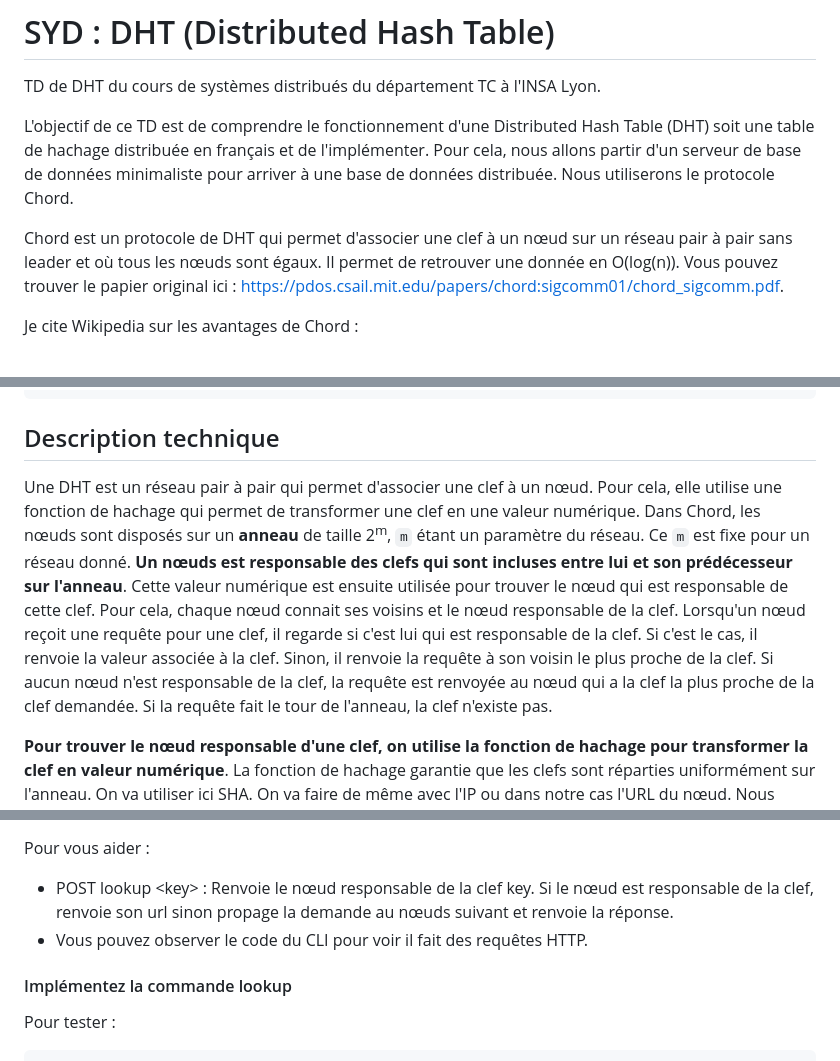
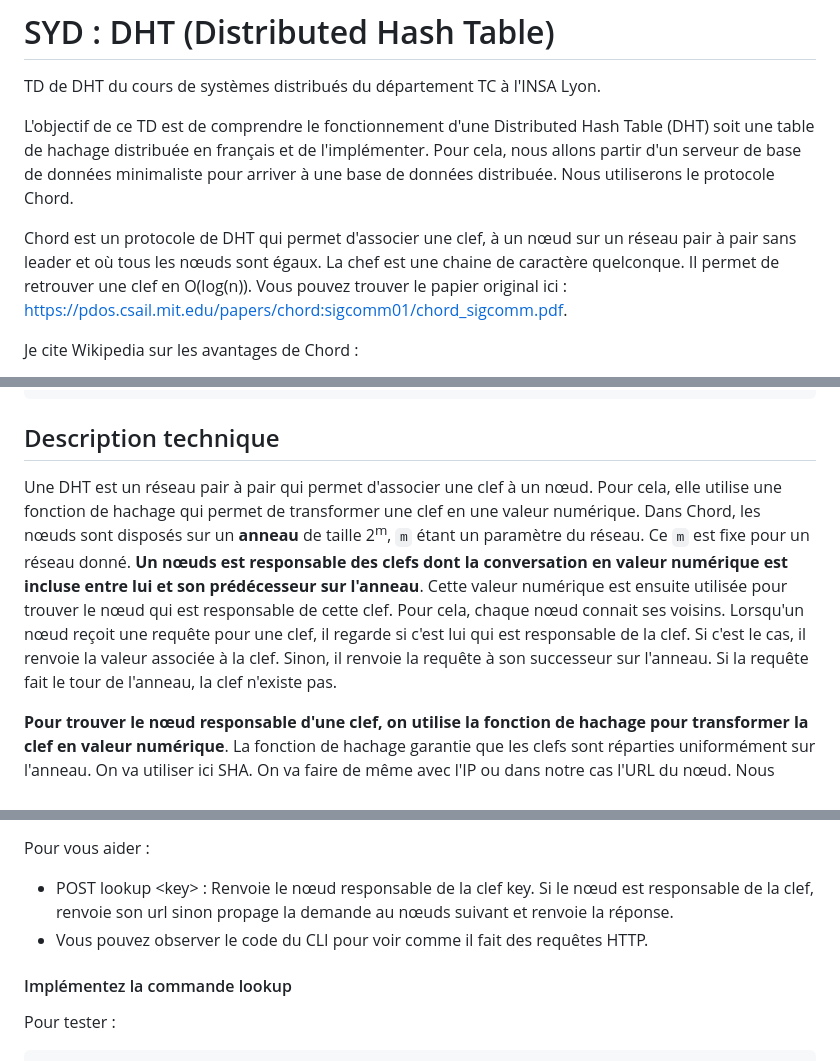
Before and after one commit to dreimert/syd-dht, a Markdown page: README.md, 3 parts joined by grey strips. GitHub-like rendering.

Commit message:
Fix grammar and improve clarity in README.md
Correct grammatical errors and clarify explanations regarding the Chord protocol and DHT functionality.

```diff
--- a/README.md
+++ b/README.md
@@ -4,7 +4,7 @@ TD de DHT du cours de systèmes distribués du département TC à l'INSA Lyon.
 
 L'objectif de ce TD est de comprendre le fonctionnement d'une Distributed Hash Table (DHT) soit une table de hachage distribuée en français et de l'implémenter. Pour cela, nous allons partir d'un serveur de base de données minimaliste pour arriver à une base de données distribuée. Nous utiliserons le protocole Chord.
 
-Chord est un protocole de DHT qui permet d'associer une clef à un nœud sur un réseau pair à pair sans leader et où tous les nœuds sont égaux. Il permet de retrouver une donnée en O(log(n)). Vous pouvez trouver le papier original ici : https://pdos.csail.mit.edu/papers/chord:sigcomm01/chord_sigcomm.pdf.
+Chord est un protocole de DHT qui permet d'associer une clef, à un nœud sur un réseau pair à pair sans leader et où tous les nœuds sont égaux. La chef est une chaine de caractère quelconque. Il permet de retrouver une clef en O(log(n)). Vous pouvez trouver le papier original ici : https://pdos.csail.mit.edu/papers/chord:sigcomm01/chord_sigcomm.pdf.
 
 Je cite Wikipedia sur les avantages de Chord :
 
@@ -101,7 +101,7 @@ Pour afficher les logs :
 
 ## Description technique
 
-Une DHT est un réseau pair à pair qui permet d'associer une clef à un nœud. Pour cela, elle utilise une fonction de hachage qui permet de transformer une clef en une valeur numérique. Dans Chord, les nœuds sont disposés sur un **anneau** de taille 2<sup>m</sup>, `m` étant un paramètre du réseau. Ce `m` est fixe pour un réseau donné. **Un nœuds est responsable des clefs qui sont incluses entre lui et son prédécesseur sur l'anneau**. Cette valeur numérique est ensuite utilisée pour trouver le nœud qui est responsable de cette clef. Pour cela, chaque nœud connait ses voisins et le nœud responsable de la clef. Lorsqu'un nœud reçoit une requête pour une clef, il regarde si c'est lui qui est responsable de la clef. Si c'est le cas, il renvoie la valeur associée à la clef. Sinon, il renvoie la requête à son voisin le plus proche de la clef. Si aucun nœud n'est responsable de la clef, la requête est renvoyée au nœud qui a la clef la plus proche de la clef demandée. Si la requête fait le tour de l'anneau, la clef n'existe pas.
+Une DHT est un réseau pair à pair qui permet d'associer une clef à un nœud. Pour cela, elle utilise une fonction de hachage qui permet de transformer une clef en une valeur numérique. Dans Chord, les nœuds sont disposés sur un **anneau** de taille 2<sup>m</sup>, `m` étant un paramètre du réseau. Ce `m` est fixe pour un réseau donné. **Un nœuds est responsable des clefs dont la conversation en valeur numérique est incluse entre lui et son prédécesseur sur l'anneau**. Cette valeur numérique est ensuite utilisée pour trouver le nœud qui est responsable de cette clef. Pour cela, chaque nœud connait ses voisins. Lorsqu'un nœud reçoit une requête pour une clef, il regarde si c'est lui qui est responsable de la clef. Si c'est le cas, il renvoie la valeur associée à la clef. Sinon, il renvoie la requête à son successeur sur l'anneau. Si la requête fait le tour de l'anneau, la clef n'existe pas.
 
 **Pour trouver le nœud responsable d'une clef, on utilise la fonction de hachage pour transformer la clef en valeur numérique**. La fonction de hachage garantie que les clefs sont réparties uniformément sur l'anneau. On va utiliser ici SHA. On va faire de même avec l'IP ou dans notre cas l'URL du nœud. Nous n'utilisons pas l'IP mais le port car nous sommes sur une machine locale et que nous voulons avoir plusieurs nœuds sur la même machine.
 
@@ -248,7 +248,7 @@ Vous avez deux nœuds sur l'anneau. Normalement, si vous avez utilisé les port
 Pour vous aider :
 
 - POST lookup \<key\> : Renvoie le nœud responsable de la clef key. Si le nœud est responsable de la clef, renvoie son url sinon propage la demande au nœuds suivant et renvoie la réponse.
-- Vous pouvez observer le code du CLI pour voir il fait des requêtes HTTP.
+- Vous pouvez observer le code du CLI pour voir comme il fait des requêtes HTTP.
 
 #### Implémentez la commande lookup
 
```
Also changed, not shown: other parts of README.md (+1 -1 lines).
